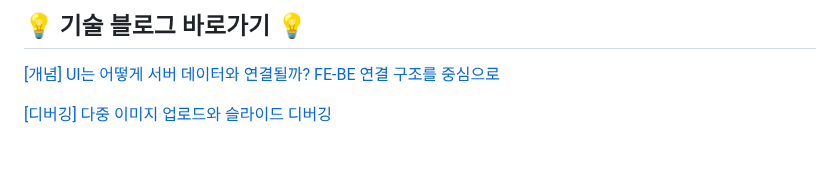
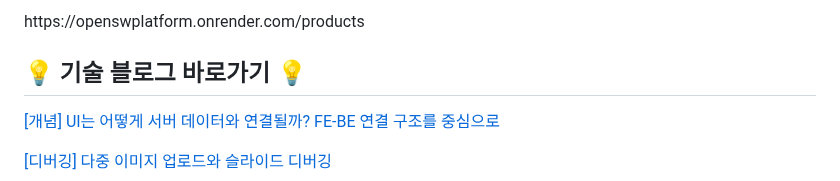
Before and after one commit to sexypoo/openSWPlatform, a Markdown page: README.md, the part around the change. Rendered like a GitHub page; blank space fills up the shorter version.

```diff
--- a/README.md
+++ b/README.md
@@ -1,5 +1,6 @@
 
 <br/>
+https://openswplatform.onrender.com/products
 <br/>
 
 ## 💡 기술 블로그 바로가기 💡
```
